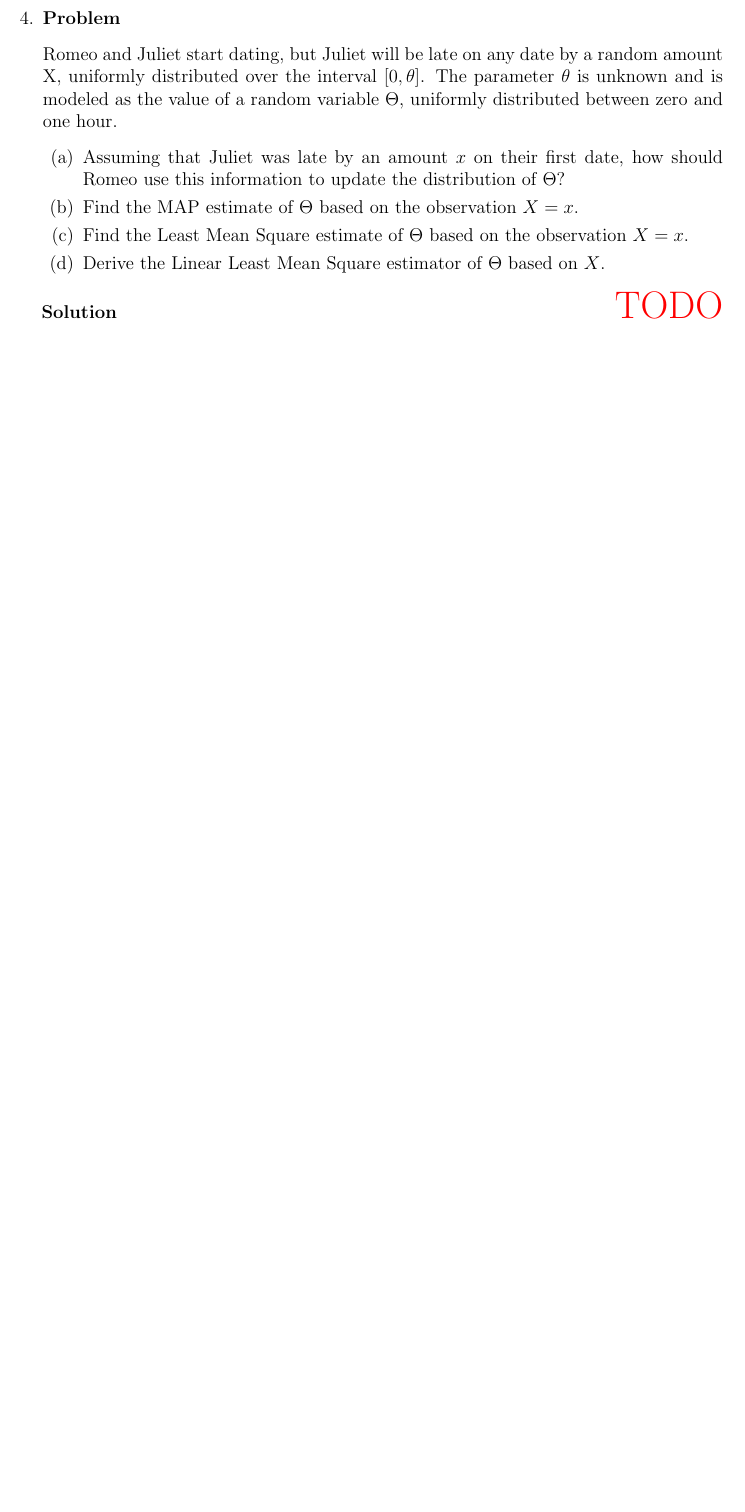
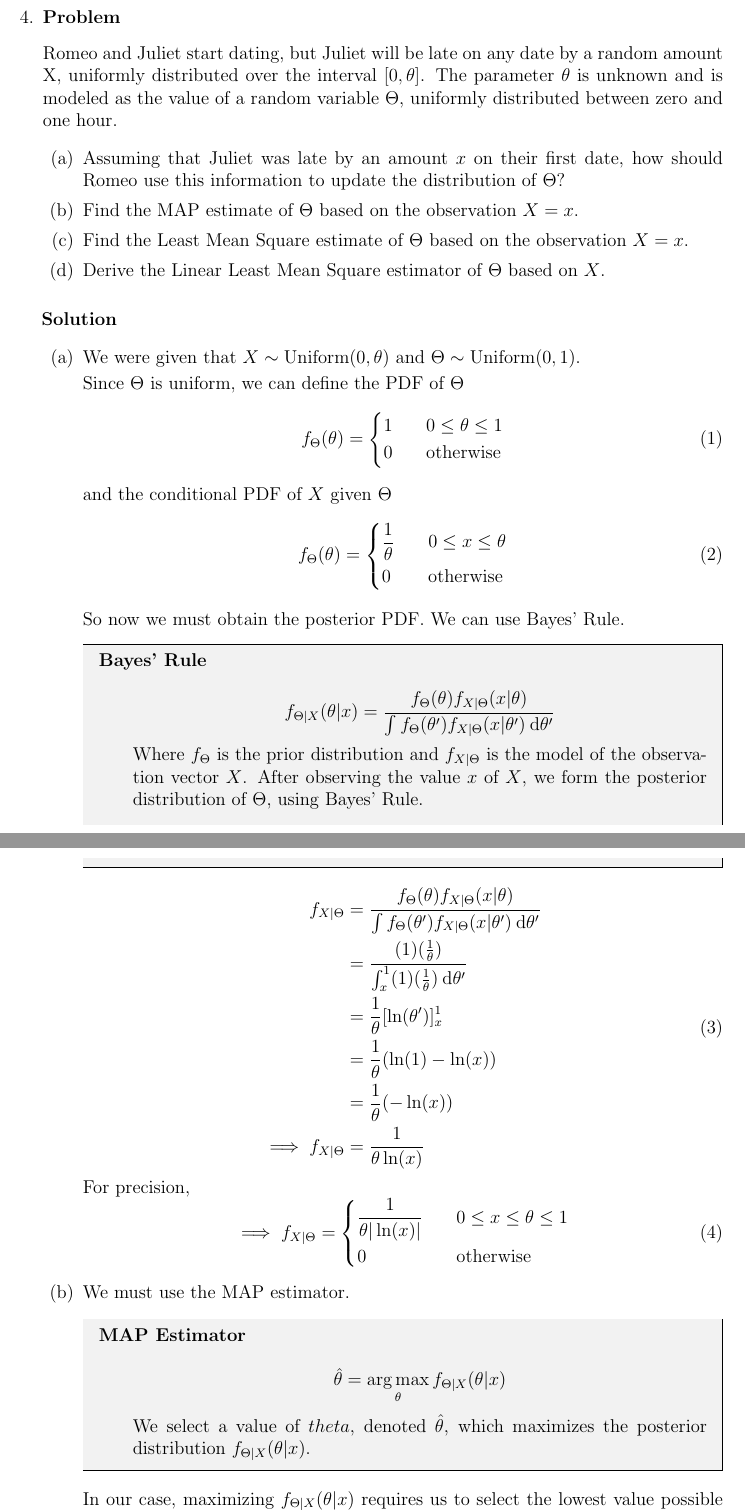
Before and after one commit to hershal/ee351k, a LaTeX problem sheet (homeworks/hw10/writeup.tex): part of page 2 of 2 before the commit and two parts of pages 2 and 3 of 5 after it, the two joined at a grey line, cut so that both start at the same text, the shorter picture padded with empty space. Compiled offline with pdfLaTeX.

Commit message:
finished 4

```diff
--- a/homeworks/hw10/writeup.tex
+++ b/homeworks/hw10/writeup.tex
@@ -29,6 +29,8 @@
 \newcommand{\dd}[1]{\:\mathrm{d}{#1}}
 \newcommand{\ddt}[1]{\frac{\dd{}}{\dd{#1}}}
 \newcommand{\dddt}[1]{\frac{\dd{}^2}{\dd{#1}^2}}
+
+\DeclareMathOperator*{\argmax}{arg\,max}
 
 \definecolor{silver}{rgb}{0.95,0.95,0.95}
 
@@ -104,4 +106,82 @@
       based on $X$.
     \end{enumerate}
     \begin{solution} \hfill
-      {\huge \color{red} TODO}
+      \begin{enumerate}
+      \item We were given that $X\sim\text{Uniform}(0,\theta)$ and
+        $\Theta\sim\text{Uniform}(0,1)$.
+
+        Since $\Theta$ is uniform, we can define the PDF of $\Theta$
+        \begin{equation}
+          \label{eq:4a-pdf-theta}
+          f_\Theta(\theta)=\left\{
+            \begin{aligned}
+              & 1 &&\quad 0\le\theta\le1 \\
+              & 0 &&\quad \text{otherwise} \\
+            \end{aligned}\right.
+        \end{equation}
+        and the conditional PDF of $X$ given $\Theta$
+        \begin{equation}
+          \label{eq:4a-pdf-x-given-theta}
+          f_\Theta(\theta)=\left\{
+            \begin{aligned}
+              & \frac{1}{\theta} &&\quad 0\le x \le\theta \\
+              & 0 &&\quad \text{otherwise} \\
+            \end{aligned}\right.
+        \end{equation}
+
+        So now we must obtain the posterior PDF. We can use Bayes'
+        Rule.
+
+        \begin{mdframed}[backgroundcolor=silver]
+          \begin{description}
+          \item[Bayes' Rule] \hfill \\
+            $$f_{\Theta|X}(\theta|x) =
+            \frac{f_{\Theta}(\theta)f_{X|\Theta}(x|\theta)} {\int
+              f_{\Theta}(\theta^{\prime})f_{X|\Theta}(x|\theta^{\prime})
+              \dd{\theta^{\prime}}}$$
+            Where $f_{\Theta}$ is the prior distribution and
+            $f_{X|\Theta}$ is the model of the observation vector
+            $X$. After observing the value $x$ of $X$, we form the
+            posterior distribution of $\Theta$, using Bayes' Rule.
+          \end{description}
+        \end{mdframed}
+
+        \begin{equation}
+          \label{eq:4a-presol}
+          \begin{aligned}
+            f_{X|\Theta} &=
+            \frac{f_{\Theta}(\theta)f_{X|\Theta}(x|\theta)} {\int
+              f_{\Theta}(\theta^{\prime})f_{X|\Theta}(x|\theta^{\prime})
+              \dd{\theta^{\prime}}} \\
+            &= \frac{(1)(\frac{1}{\theta})}{\int_x^1
+                (1)(\frac{1}{\theta}) \dd{\theta^{\prime}}} \\
+            &= \frac{1}{\theta}[\ln(\theta^{\prime})]_x^1 \\
+            &= \frac{1}{\theta}(\ln(1) - \ln(x)) \\
+            &= \frac{1}{\theta}(-\ln(x)) \\
+            \implies f_{X|\Theta}&= \frac{1}{\theta\ln(x)} \\
+          \end{aligned}
+        \end{equation}
+        For precision,
+        \begin{equation}
+          \label{eq:4a-sol}
+            \implies f_{X|\Theta} = \left\{
+              \begin{aligned}
+                & \frac{1}{\theta|\ln(x)|}
+                &&\quad 0\le x\le\theta\le 1 \\
+                & 0 &&\quad\text{otherwise} \\
+              \end{aligned} \right.
+        \end{equation}
+      \item We must use the MAP estimator.
+        \begin{mdframed}[backgroundcolor=silver]
+          \begin{description}
+          \item[MAP Estimator] \hfill \\
+            $$\hat{\theta} = \argmax_{\theta}
+            f_{\Theta|X}(\theta|x)$$
+
+            We select a value of $theta$, denoted $\hat{\theta}$,
+            which maximizes the posterior distribution
+            $f_{\Theta|X}(\theta|x)$.
+          \end{description}
+        \end{mdframed}
+        In our case, maximizing $f_{\Theta|X}(\theta|x)$ requires us
+        to select the lowest value possible for $\hat{\theta}$ since a
@@ -107,0 +192 @@
+      \item We must use the LMS estimator.
@@ -107,0 +209,2 @@
+          \end{aligned}
+        \end{equation}
```
Also changed, not shown: homeworks/hw10/writeup.tex (37 more changed lines).
